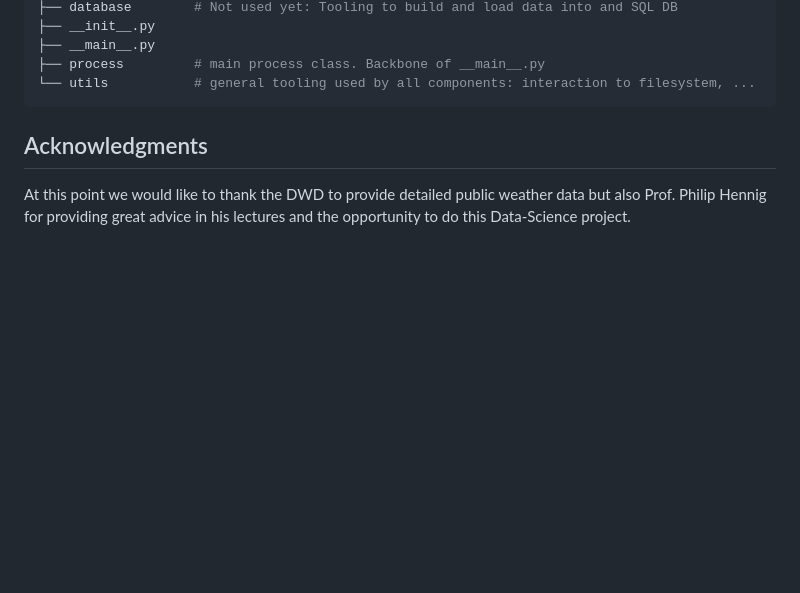
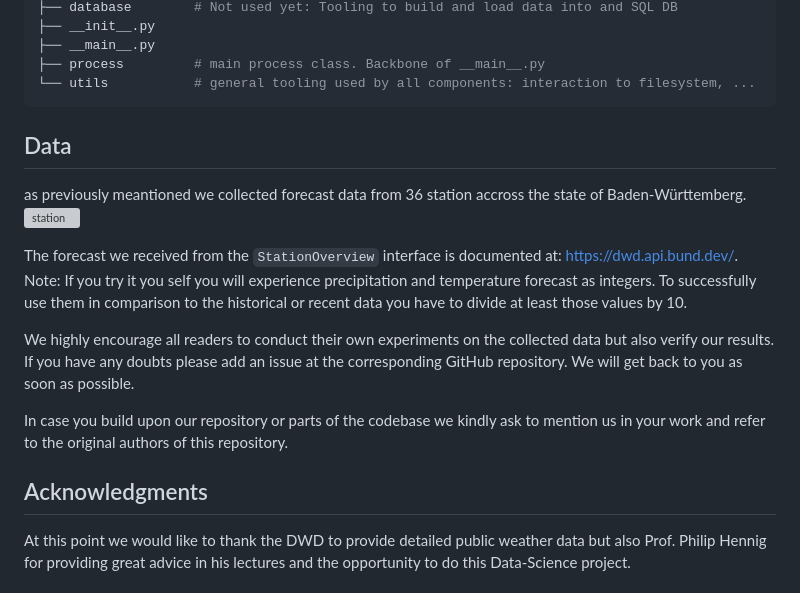
Before and after one commit to RobinU434/DataLiteracy, a Markdown page: README.md, the part around the change. Drawn GitHub-style; blank space fills up the shorter version; grey boxes are pictures that could not be loaded.

````diff
--- a/README.md
+++ b/README.md
@@ -96,7 +96,18 @@ The content of `project`:
 └── utils           # general tooling used by all components: interaction to filesystem, ...
 ```
 
+## Data
 
+as previously meantioned we collected forecast data from 36 station accross the state of Baden-Württemberg.
+![station](./figures/BaWu_stations_map.jpg)
+
+The forecast we received from the `StationOverview` interface is documented at: https://dwd.api.bund.dev/.
+Note: If you try it you self you will experience precipitation and temperature forecast as integers. To successfully use them in comparison to the historical or recent data you have to divide at least those values by 10.
+
+We highly encourage all readers to conduct their own experiments on the collected data but also verify our results.
+If you have any doubts please add an issue at the corresponding GitHub repository. We will get back to you as soon as possible.
+
+In case you build upon our repository or parts of the codebase we kindly ask to mention us in your work and refer to the original authors of this repository.
 
 ## Acknowledgments
 
````
